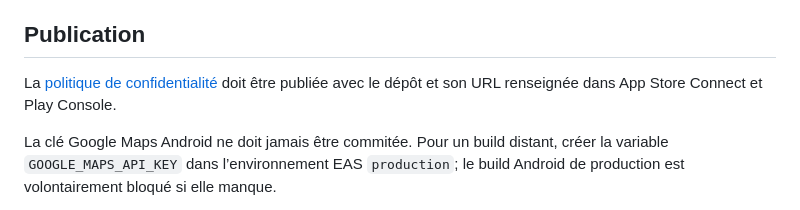
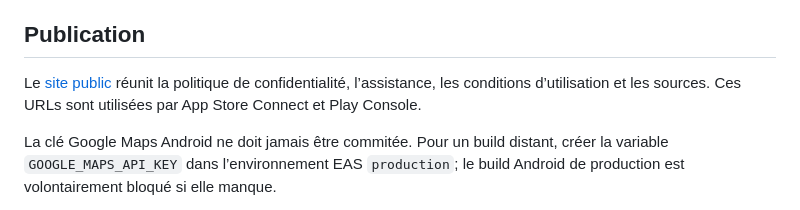
Before and after one commit to Youplala/reprise, a Markdown page: README.md, the part around the change. GitHub-like rendering.

```diff
--- a/README.md
+++ b/README.md
@@ -95,8 +95,9 @@ certaine de chaque vue.
 
 ## Publication
 
-La [politique de confidentialité](docs/CONFIDENTIALITE.md) doit être publiée avec le dépôt et son
-URL renseignée dans App Store Connect et Play Console.
+Le [site public](https://youplala.github.io/reprise/) réunit la politique de confidentialité,
+l’assistance, les conditions d’utilisation et les sources. Ces URLs sont utilisées par App Store
+Connect et Play Console.
 
 La clé Google Maps Android ne doit jamais être commitée. Pour un build distant, créer la variable
 `GOOGLE_MAPS_API_KEY` dans l’environnement EAS `production`; le build Android de production est
```
Also changed, not shown: docs/PUBLICATION.md (+4 -3 lines), site/assets/app-icon.png (added), site/assets/screenshots/01-accueil.png (added), site/assets/screenshots/02-carte-grille.png (added), site/assets/screenshots/03-carte-reprises.png (added), site/assets/screenshots/04-collectif.png (added), 13 other files.
